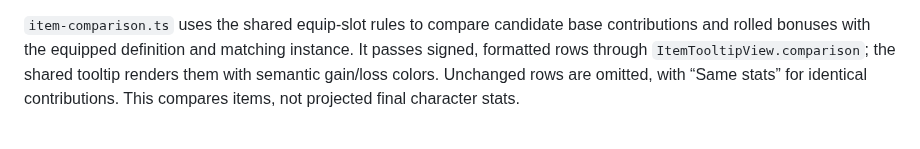
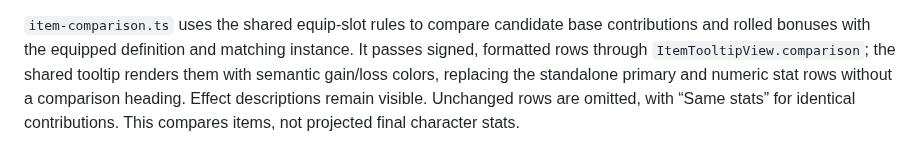
Before and after one commit to cTux/emberfall, a Markdown page: docs/design/presentation.md, the part around the change. GitHub-like rendering.

```diff
--- a/docs/design/presentation.md
+++ b/docs/design/presentation.md
@@ -178,7 +178,9 @@ Restricted gear omits `useAction`; explicit trade and storage actions remain.
 `item-comparison.ts` uses the shared equip-slot rules to compare candidate base
 contributions and rolled bonuses with the equipped definition and matching
 instance. It passes signed, formatted rows through `ItemTooltipView.comparison`;
-the shared tooltip renders them with semantic gain/loss colors. Unchanged rows
+the shared tooltip renders them with semantic gain/loss colors, replacing the
+standalone primary and numeric stat rows without a comparison heading. Effect
+descriptions remain visible. Unchanged rows
 are omitted, with “Same stats” for identical contributions. This compares items,
 not projected final character stats.
 
```
Also changed, not shown: docs/specs/interface-and-audio.md (+3 -1 lines), packages/ui/README.md (+4 -2 lines), docs/images/item-stat-comparison.png, 5 other files.
